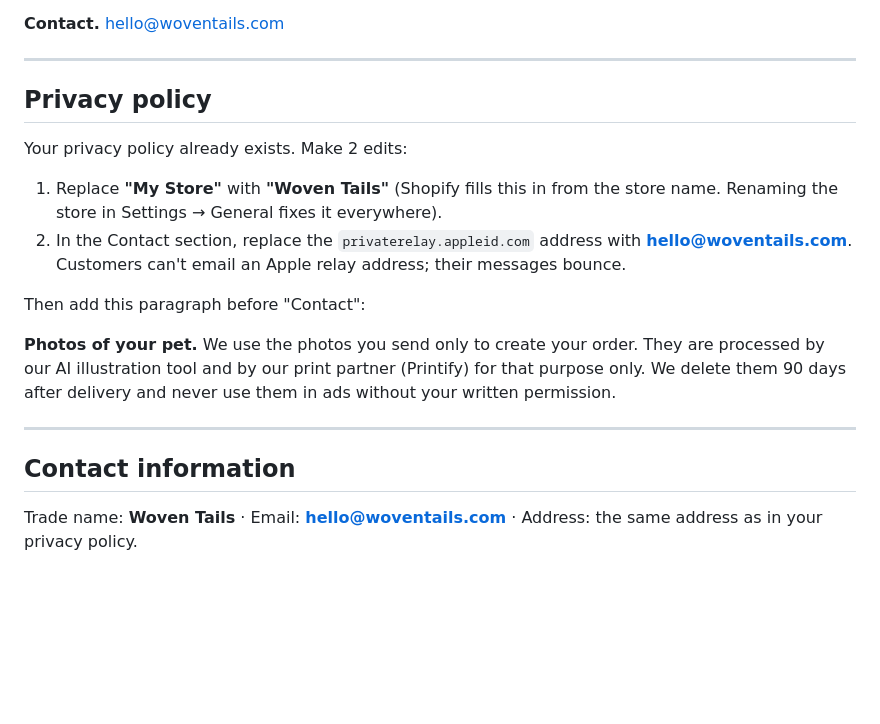
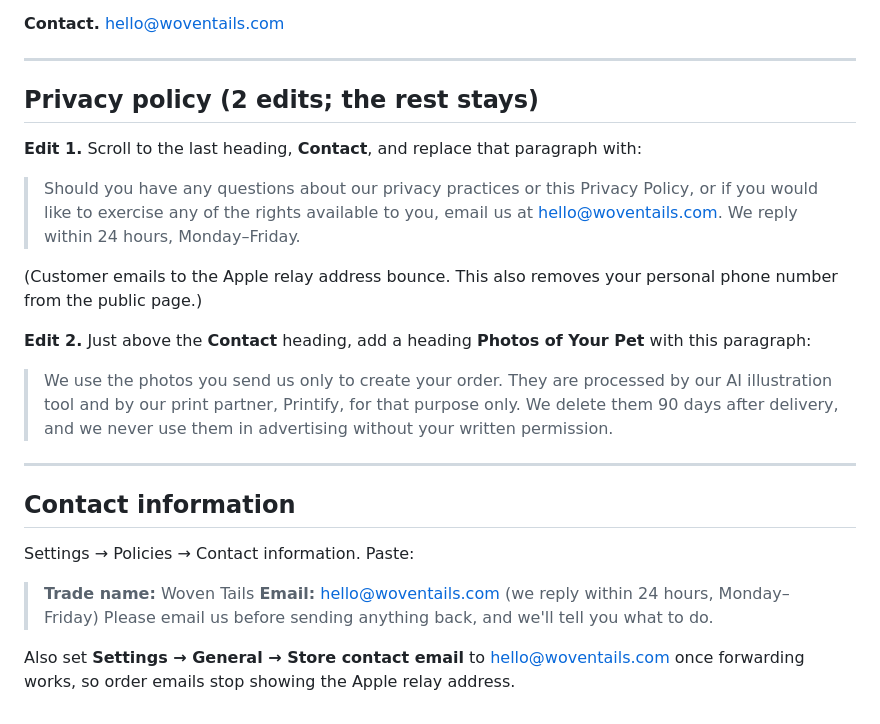
Before and after one commit to jai-bhardwaj/ai-dropshipping, a Markdown page: shopify/policies-paste.md, the part around the change. Rendered like a GitHub page; blank space fills up the shorter version.

Commit message:
Policies: exact privacy and contact-information edits
Co-Authored-By: Claude Opus 5.5 <noreply@anthropic.com>
Claude-Session: https://claude.ai/code/session_01QbRAmK33mtEt63j7wSarN6

```diff
--- a/shopify/policies-paste.md
+++ b/shopify/policies-paste.md
@@ -66,18 +66,26 @@ Click **"Create from template"**, then add these paragraphs at the end:
 
 ---
 
-## Privacy policy
+## Privacy policy (2 edits; the rest stays)
 
-Your privacy policy already exists. Make 2 edits:
-1. Replace **"My Store"** with **"Woven Tails"** (Shopify fills this in from the store name. Renaming the store in Settings → General fixes it everywhere).
-2. In the Contact section, replace the `privaterelay.appleid.com` address with **hello@woventails.com**. Customers can't email an Apple relay address; their messages bounce.
+**Edit 1.** Scroll to the last heading, **Contact**, and replace that paragraph with:
 
-Then add this paragraph before "Contact":
+> Should you have any questions about our privacy practices or this Privacy Policy, or if you would like to exercise any of the rights available to you, email us at hello@woventails.com. We reply within 24 hours, Monday–Friday.
 
-**Photos of your pet.** We use the photos you send only to create your order. They are processed by our AI illustration tool and by our print partner (Printify) for that purpose only. We delete them 90 days after delivery and never use them in ads without your written permission.
+(Customer emails to the Apple relay address bounce. This also removes your personal phone number from the public page.)
+
+**Edit 2.** Just above the **Contact** heading, add a heading **Photos of Your Pet** with this paragraph:
+
+> We use the photos you send us only to create your order. They are processed by our AI illustration tool and by our print partner, Printify, for that purpose only. We delete them 90 days after delivery, and we never use them in advertising without your written permission.
 
 ---
 
 ## Contact information
 
-Trade name: **Woven Tails** · Email: **hello@woventails.com** · Address: the same address as in your privacy policy.
+Settings → Policies → Contact information. Paste:
+
+> **Trade name:** Woven Tails
+> **Email:** hello@woventails.com (we reply within 24 hours, Monday–Friday)
+> Please email us before sending anything back, and we'll tell you what to do.
+
+Also set **Settings → General → Store contact email** to hello@woventails.com once forwarding works, so order emails stop showing the Apple relay address.
```
